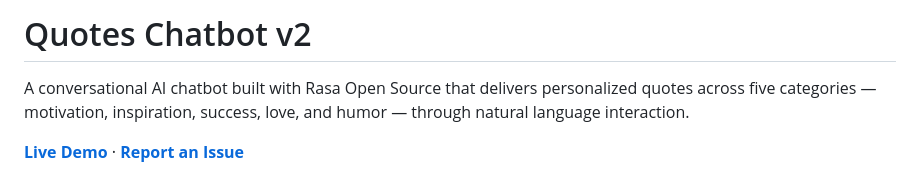
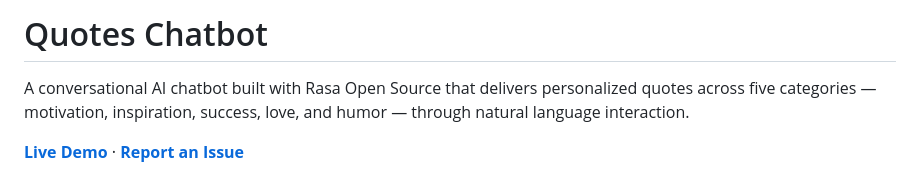
Before and after one commit to kaizen2310/QuoteChatbot, a Markdown page: README.md, the part around the change. GitHub-like rendering.

```diff
--- a/README.md
+++ b/README.md
@@ -1,4 +1,4 @@
-# Quotes Chatbot v2
+# Quotes Chatbot
 
 A conversational AI chatbot built with Rasa Open Source that delivers personalized quotes across five categories — motivation, inspiration, success, love, and humor — through natural language interaction.
 
```
